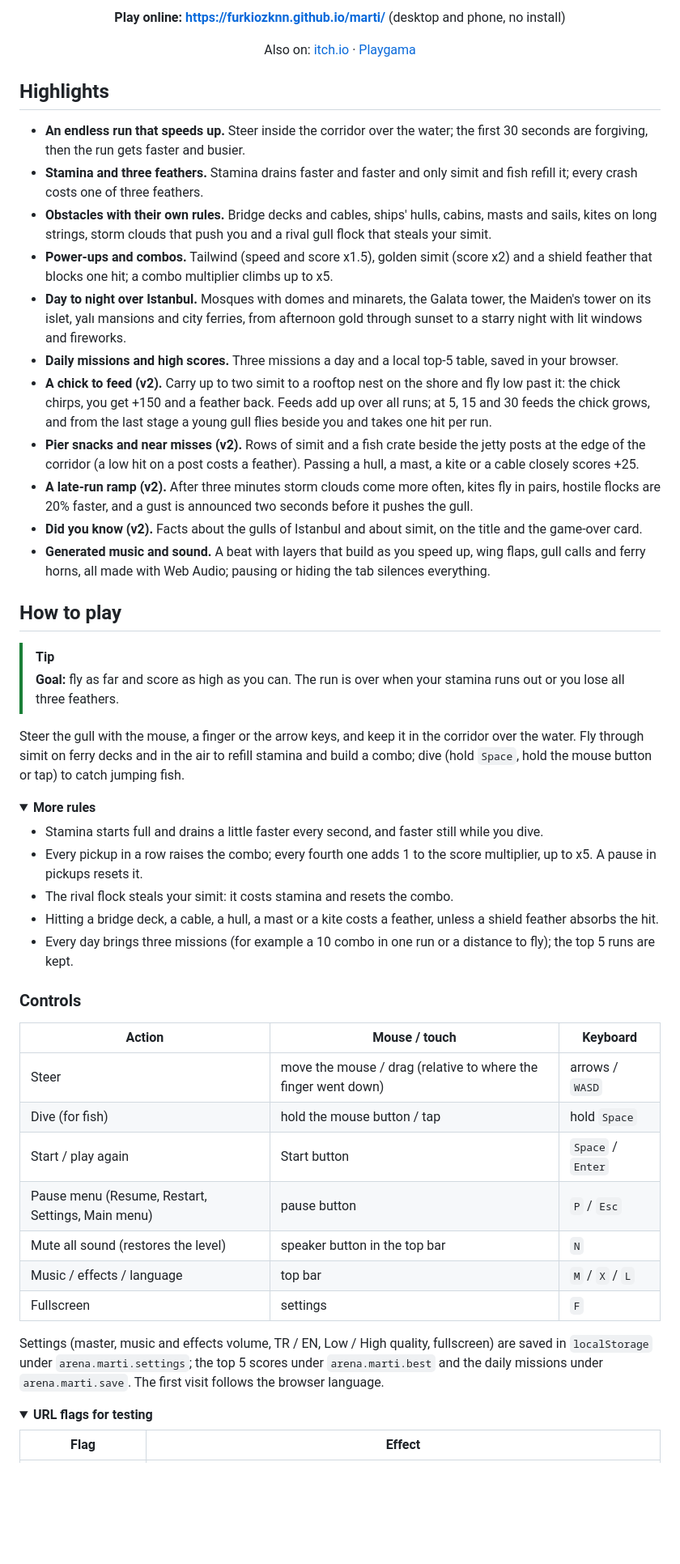
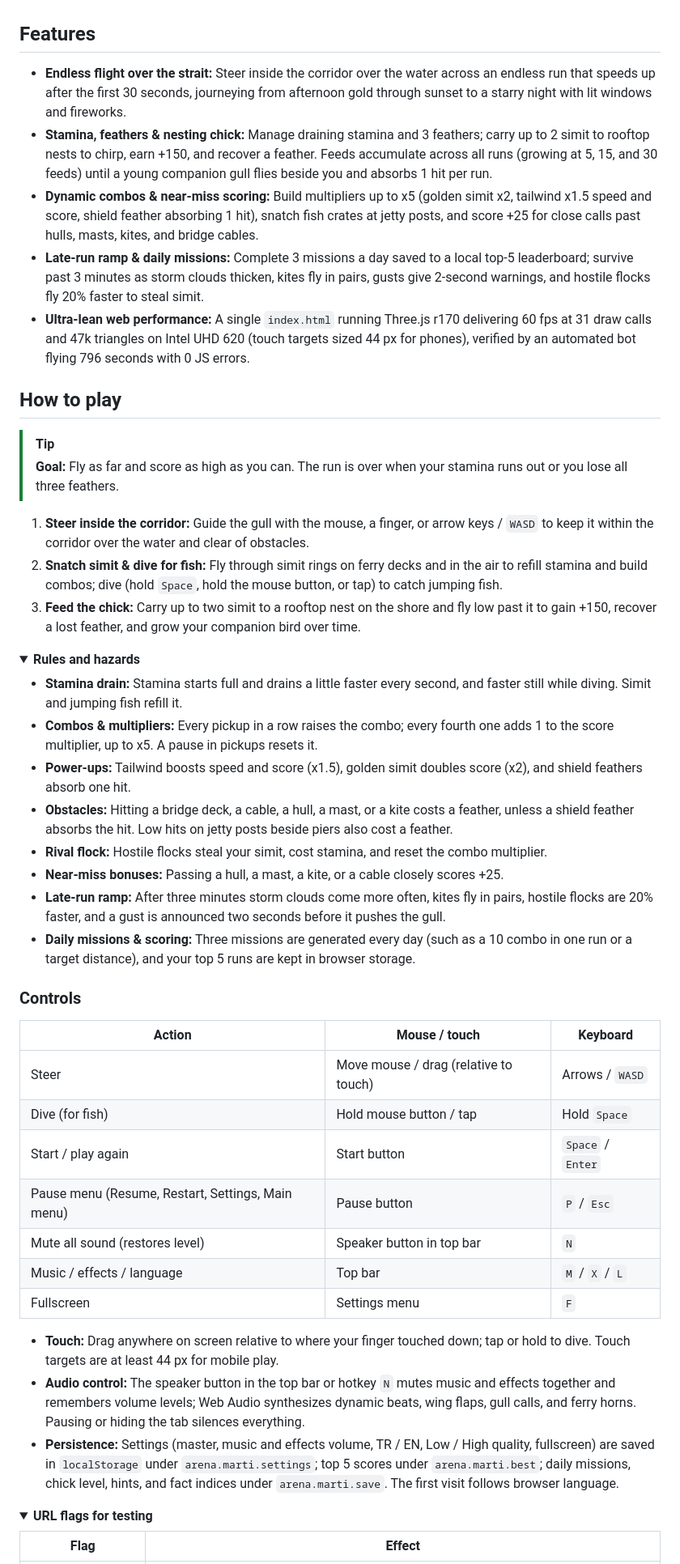
Before and after one commit to Furkiozknn/marti, a Markdown page: README.md, the part around one of its changes. Shown at 81% size. Drawn GitHub-style; folded sections open; blank space fills up the shorter version.

```diff
--- a/README.md
+++ b/README.md
@@ -17,54 +26,35 @@
 </p>
 
-<p align="center"><b>Play online: <a href="https://furkiozknn.github.io/marti/">https://furkiozknn.github.io/marti/</a></b> (desktop and phone, no install)</p>
+<!-- gameplay gif -->
 
-<!-- portals:start -->
-<p align="center">Also on: <a href="https://furkiozknn.itch.io/marti">itch.io</a> &middot; <a href="https://playgama.ai/play/5cyz2362utmnwl">Playgama</a></p>
-<!-- portals:end -->
+## Features
 
-## Highlights
-
-- **An endless run that speeds up.** Steer inside the corridor over the water; the first 30 seconds are forgiving, then
-  the run gets faster and busier.
-- **Stamina and three feathers.** Stamina drains faster and faster and only simit and fish refill it; every crash costs
-  one of three feathers.
-- **Obstacles with their own rules.** Bridge decks and cables, ships' hulls, cabins, masts and sails, kites on long
-  strings, storm clouds that push you and a rival gull flock that steals your simit.
-- **Power-ups and combos.** Tailwind (speed and score x1.5), golden simit (score x2) and a shield feather that blocks
-  one hit; a combo multiplier climbs up to x5.
-- **Day to night over Istanbul.** Mosques with domes and minarets, the Galata tower, the Maiden's tower on its islet,
-  yalı mansions and city ferries, from afternoon gold through sunset to a starry night with lit windows and fireworks.
-- **Daily missions and high scores.** Three missions a day and a local top-5 table, saved in your browser.
-- **A chick to feed (v2).** Carry up to two simit to a rooftop nest on the shore and fly low past it: the chick chirps,
-  you get +150 and a feather back. Feeds add up over all runs; at 5, 15 and 30 feeds the chick grows, and from the
-  last stage a young gull flies beside you and takes one hit per run.
-- **Pier snacks and near misses (v2).** Rows of simit and a fish crate beside the jetty posts at the edge of the
-  corridor (a low hit on a post costs a feather). Passing a hull, a mast, a kite or a cable closely scores +25.
-- **A late-run ramp (v2).** After three minutes storm clouds come more often, kites fly in pairs, hostile flocks are 20%
-  faster, and a gust is announced two seconds before it pushes the gull.
-- **Did you know (v2).** Facts about the gulls of Istanbul and about simit, on the title and the game-over card.
-- **Generated music and sound.** A beat with layers that build as you speed up, wing flaps, gull calls and ferry horns,
-  all made with Web Audio; pausing or hiding the tab silences everything.
+- **Endless flight over the strait:** Steer inside the corridor over the water across an endless run that speeds up after the first 30 seconds, journeying from afternoon gold through sunset to a starry night with lit windows and fireworks.
+- **Stamina, feathers & nesting chick:** Manage draining stamina and 3 feathers; carry up to 2 simit to rooftop nests to chirp, earn +150, and recover a feather. Feeds accumulate across all runs (growing at 5, 15, and 30 feeds) until a young companion gull flies beside you and absorbs 1 hit per run.
+- **Dynamic combos & near-miss scoring:** Build multipliers up to x5 (golden simit x2, tailwind x1.5 speed and score, shield feather absorbing 1 hit), snatch fish crates at jetty posts, and score +25 for close calls past hulls, masts, kites, and bridge cables.
+- **Late-run ramp & daily missions:** Complete 3 missions a day saved to a local top-5 leaderboard; survive past 3 minutes as storm clouds thicken, kites fly in pairs, gusts give 2-second warnings, and hostile flocks fly 20% faster to steal simit.
+- **Ultra-lean web performance:** A single `index.html` running Three.js r170 delivering 60 fps at 31 draw calls and 47k triangles on Intel UHD 620 (touch targets sized 44 px for phones), verified by an automated bot flying 796 seconds with 0 JS errors.
 
 ## How to play
 
 > [!TIP]
-> **Goal:** fly as far and score as high as you can. The run is over when your stamina runs out or you lose all three
-> feathers.
+> **Goal:** Fly as far and score as high as you can. The run is over when your stamina runs out or you lose all three feathers.
 
-Steer the gull with the mouse, a finger or the arrow keys, and keep it in the corridor over the water. Fly through simit
-on ferry decks and in the air to refill stamina and build a combo; dive (hold `Space`, hold the mouse button or tap) to
-catch jumping fish.
+1. **Steer inside the corridor:** Guide the gull with the mouse, a finger, or arrow keys / `WASD` to keep it within the corridor over the water and clear of obstacles.
+2. **Snatch simit & dive for fish:** Fly through simit rings on ferry decks and in the air to refill stamina and build combos; dive (hold `Space`, hold the mouse button, or tap) to catch jumping fish.
+3. **Feed the chick:** Carry up to two simit to a rooftop nest on the shore and fly low past it to gain +150, recover a lost feather, and grow your companion bird over time.
 
 <details>
-<summary><b>More rules</b></summary>
+<summary><b>Rules and hazards</b></summary>
 
-- Stamina starts full and drains a little faster every second, and faster still while you dive.
-- Every pickup in a row raises the combo; every fourth one adds 1 to the score multiplier, up to x5. A pause in pickups
-  resets it.
-- The rival flock steals your simit: it costs stamina and resets the combo.
-- Hitting a bridge deck, a cable, a hull, a mast or a kite costs a feather, unless a shield feather absorbs the hit.
-- Every day brings three missions (for example a 10 combo in one run or a distance to fly); the top 5 runs are kept.
+- **Stamina drain:** Stamina starts full and drains a little faster every second, and faster still while diving. Simit and jumping fish refill it.
+- **Combos & multipliers:** Every pickup in a row raises the combo; every fourth one adds 1 to the score multiplier, up to x5. A pause in pickups resets it.
+- **Power-ups:** Tailwind boosts speed and score (x1.5), golden simit doubles score (x2), and shield feathers absorb one hit.
+- **Obstacles:** Hitting a bridge deck, a cable, a hull, a mast, or a kite costs a feather, unless a shield feather absorbs the hit. Low hits on jetty posts beside piers also cost a feather.
+- **Rival flock:** Hostile flocks steal your simit, cost stamina, and reset the combo multiplier.
+- **Near-miss bonuses:** Passing a hull, a mast, a kite, or a cable closely scores +25.
+- **Late-run ramp:** After three minutes storm clouds come more often, kites fly in pairs, hostile flocks are 20% faster, and a gust is announced two seconds before it pushes the gull.
+- **Daily missions & scoring:** Three missions are generated every day (such as a 10 combo in one run or a target distance), and your top 5 runs are kept in browser storage.
 
 </details>
 
@@ -72,17 +62,17 @@ catch jumping fish.
 
 | Action | Mouse / touch | Keyboard |
 |---|---|---|
-| Steer | move the mouse / drag (relative to where the finger went down) | arrows / `WASD` |
-| Dive (for fish) | hold the mouse button / tap | hold `Space` |
+| Steer | Move mouse / drag (relative to touch) | Arrows / `WASD` |
+| Dive (for fish) | Hold mouse button / tap | Hold `Space` |
 | Start / play again | Start button | `Space` / `Enter` |
-| Pause menu (Resume, Restart, Settings, Main menu) | pause button | `P` / `Esc` |
-| Mute all sound (restores the level) | speaker button in the top bar | `N` |
-| Music / effects / language | top bar | `M` / `X` / `L` |
-| Fullscreen | settings | `F` |
+| Pause menu (Resume, Restart, Settings, Main menu) | Pause button | `P` / `Esc` |
+| Mute all sound (restores level) | Speaker button in top bar | `N` |
+| Music / effects / language | Top bar | `M` / `X` / `L` |
+| Fullscreen | Settings menu | `F` |
 
-Settings (master, music and effects volume, TR / EN, Low / High quality, fullscreen) are saved in `localStorage` under
-`arena.marti.settings`; the top 5 scores under `arena.marti.best` and the daily missions under `arena.marti.save`. The
-first visit follows the browser language.
+- **Touch:** Drag anywhere on screen relative to where your finger touched down; tap or hold to dive. Touch targets are at least 44 px for mobile play.
+- **Audio control:** The speaker button in the top bar or hotkey `N` mutes music and effects together and remembers volume levels; Web Audio synthesizes dynamic beats, wing flaps, gull calls, and ferry horns. Pausing or hiding the tab silences everything.
+- **Persistence:** Settings (master, music and effects volume, TR / EN, Low / High quality, fullscreen) are saved in `localStorage` under `arena.marti.settings`; top 5 scores under `arena.marti.best`; daily missions, chick level, hints, and fact indices under `arena.marti.save`. The first visit follows browser language.
 
 <details>
 <summary><b>URL flags for testing</b></summary>
```
Also changed, not shown: other parts of README.md (+64 -75 lines).
